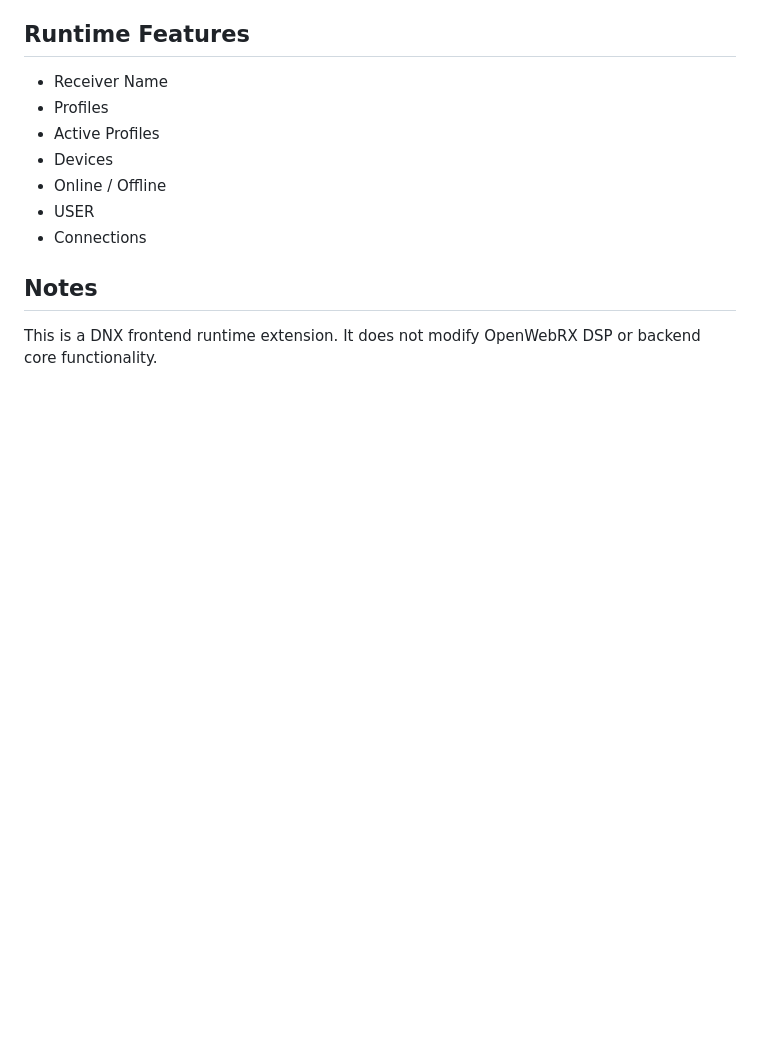
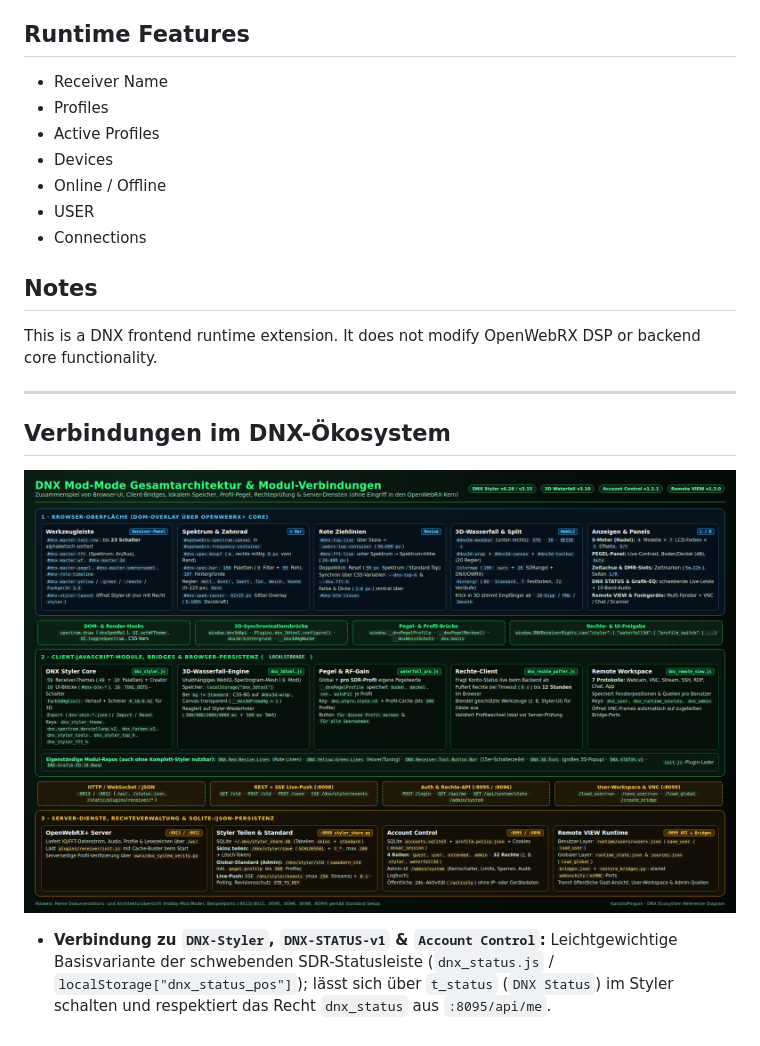
Before and after one commit to KanotixPinguin/DNX-Statusbar, a Markdown page: README.md, the part around the change. Drawn GitHub-style; pictures changed too: docs/dnx-architektur-verbindungen.png (added); blank space fills up the shorter version.

Commit message:
docs: add DNX ecosystem connections and architecture diagrams

```diff
--- a/README.md
+++ b/README.md
@@ -91,3 +91,11 @@ Examples:
 
 This is a DNX frontend runtime extension.
 It does not modify OpenWebRX DSP or backend core functionality.
+
+---
+
+## Verbindungen im DNX-Ökosystem
+
+![DNX Gesamtarchitektur & Verbindungen](docs/dnx-architektur-verbindungen.png)
+
+* **Verbindung zu `DNX-Styler`, `DNX-STATUS-v1` & `Account Control`:** Leichtgewichtige Basisvariante der schwebenden SDR-Statusleiste (`dnx_status.js` / `localStorage["dnx_status_pos"]`); lässt sich über `t_status` (`DNX Status`) im Styler schalten und respektiert das Recht `dnx_status` aus `:8095/api/me`.
```
